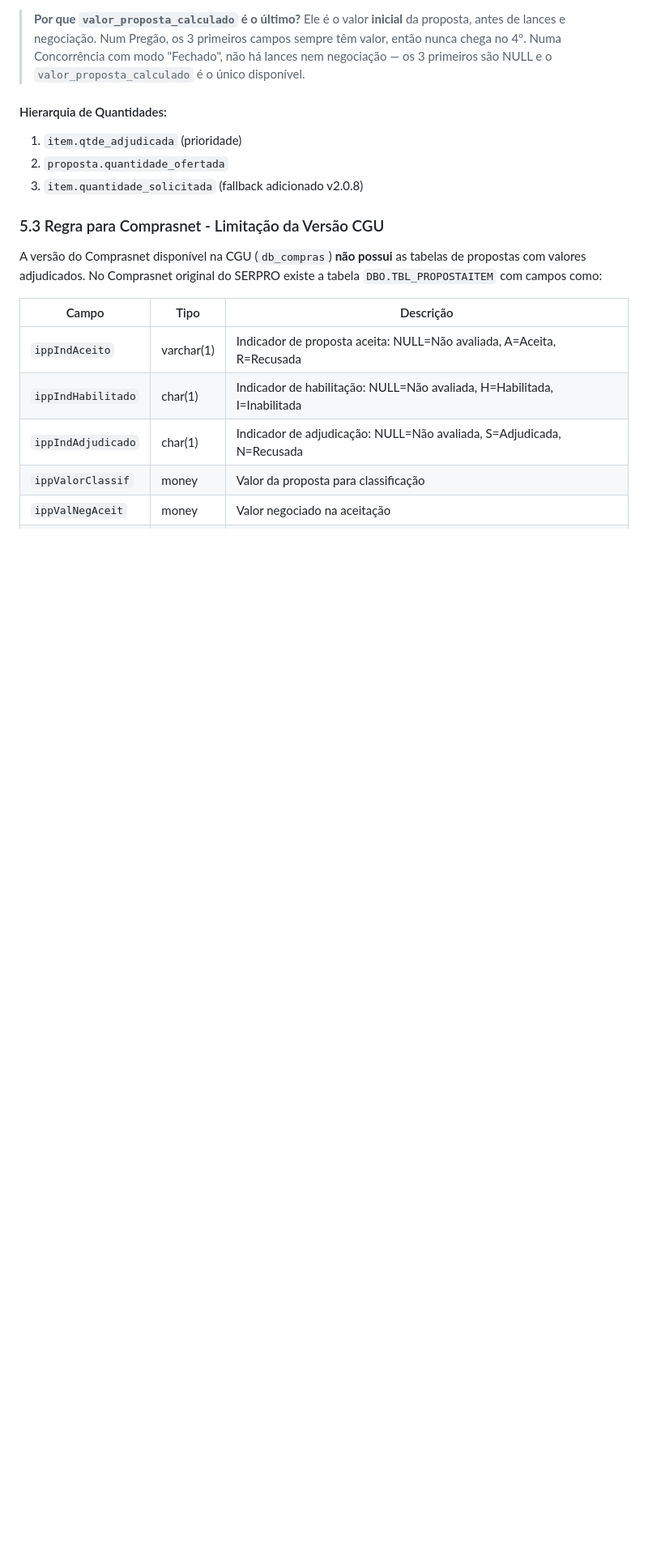
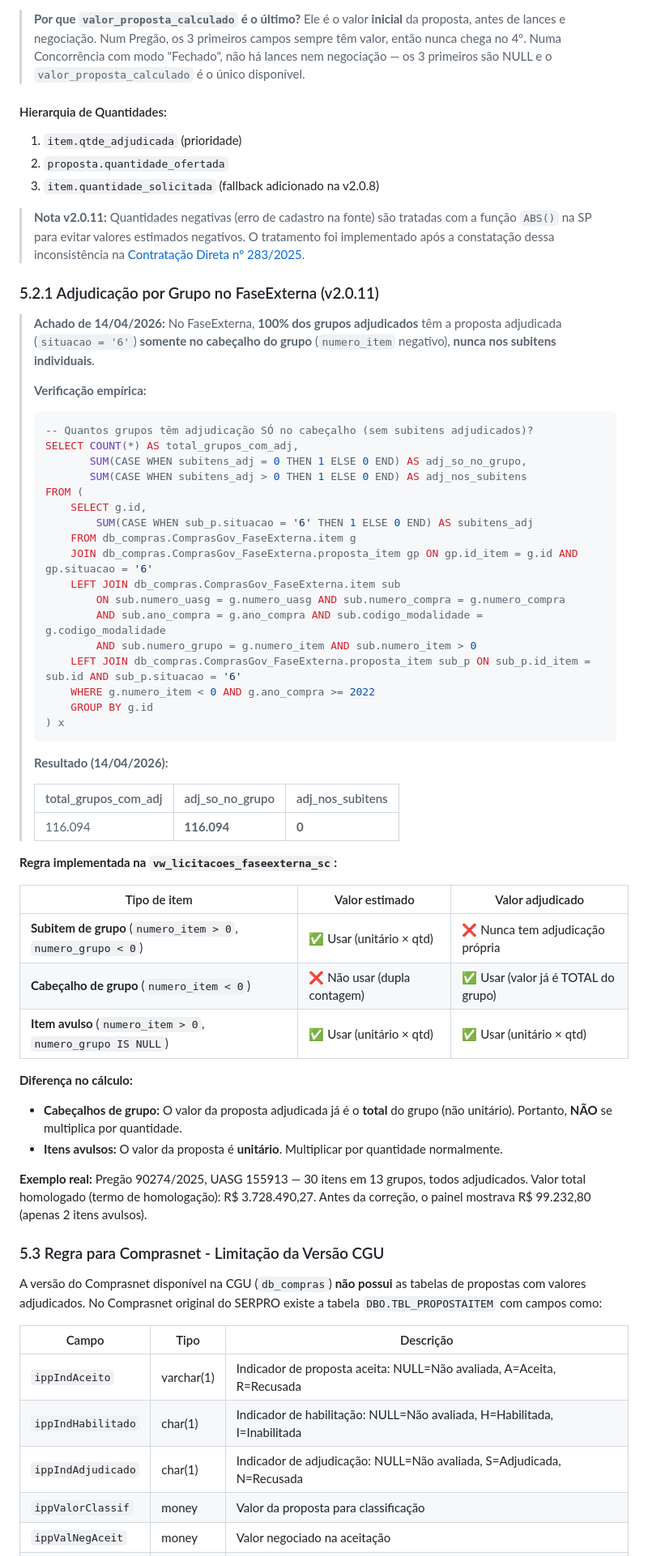
Before and after one commit to cgu-sc/monitor-docs, a Markdown page: REGRAS_DE_NEGOCIO.md, the part around one of its changes. Shown at 81% size. Drawn GitHub-style; blank space fills up the shorter version.

Commit message:
Atualização regra de negócio

````diff
--- a/REGRAS_DE_NEGOCIO.md
+++ b/REGRAS_DE_NEGOCIO.md
@@ -261,7 +261,53 @@ END
 #### Hierarquia de Quantidades:
 1. `item.qtde_adjudicada` (prioridade)
 2. `proposta.quantidade_ofertada`
-3. `item.quantidade_solicitada` (fallback adicionado v2.0.8)
+3. `item.quantidade_solicitada` (fallback adicionado na v2.0.8)
+
+> **Nota v2.0.11:** Quantidades negativas (erro de cadastro na fonte) são tratadas com a função `ABS()` na SP para evitar valores estimados negativos. O tratamento foi implementado após a constatação dessa inconsistência na [Contratação Direta nº 283/2025](https://pncp.gov.br/app/editais/83899526000182/2025/282).
+
+### 5.2.1 Adjudicação por Grupo no FaseExterna (v2.0.11)
+
+> **Achado de 14/04/2026:** No FaseExterna, **100% dos grupos adjudicados** têm a proposta adjudicada (`situacao = '6'`) **somente no cabeçalho do grupo** (`numero_item` negativo), **nunca nos subitens individuais**.
+>
+> **Verificação empírica:**
+> ```sql
+> -- Quantos grupos têm adjudicação SÓ no cabeçalho (sem subitens adjudicados)?
+> SELECT COUNT(*) AS total_grupos_com_adj,
+>        SUM(CASE WHEN subitens_adj = 0 THEN 1 ELSE 0 END) AS adj_so_no_grupo,
+>        SUM(CASE WHEN subitens_adj > 0 THEN 1 ELSE 0 END) AS adj_nos_subitens
+> FROM (
+>     SELECT g.id,
+>         SUM(CASE WHEN sub_p.situacao = '6' THEN 1 ELSE 0 END) AS subitens_adj
+>     FROM db_compras.ComprasGov_FaseExterna.item g
+>     JOIN db_compras.ComprasGov_FaseExterna.proposta_item gp ON gp.id_item = g.id AND gp.situacao = '6'
+>     LEFT JOIN db_compras.ComprasGov_FaseExterna.item sub
+>         ON sub.numero_uasg = g.numero_uasg AND sub.numero_compra = g.numero_compra
+>         AND sub.ano_compra = g.ano_compra AND sub.codigo_modalidade = g.codigo_modalidade
+>         AND sub.numero_grupo = g.numero_item AND sub.numero_item > 0
+>     LEFT JOIN db_compras.ComprasGov_FaseExterna.proposta_item sub_p ON sub_p.id_item = sub.id AND sub_p.situacao = '6'
+>     WHERE g.numero_item < 0 AND g.ano_compra >= 2022
+>     GROUP BY g.id
+> ) x
+> ```
+> **Resultado (14/04/2026):**
+>
+> | total_grupos_com_adj | adj_so_no_grupo | adj_nos_subitens |
+> |---|---|---|
+> | 116.094 | **116.094** | **0** |
+
+**Regra implementada na `vw_licitacoes_faseexterna_sc`:**
+
+| Tipo de item | Valor estimado | Valor adjudicado |
+|---|---|---|
+| **Subitem de grupo** (`numero_item > 0`, `numero_grupo < 0`) | ✅ Usar (unitário × qtd) | ❌ Nunca tem adjudicação própria |
+| **Cabeçalho de grupo** (`numero_item < 0`) | ❌ Não usar (dupla contagem) | ✅ Usar (valor já é TOTAL do grupo) |
+| **Item avulso** (`numero_item > 0`, `numero_grupo IS NULL`) | ✅ Usar (unitário × qtd) | ✅ Usar (unitário × qtd) |
+
+**Diferença no cálculo:**
+- **Cabeçalhos de grupo:** O valor da proposta adjudicada já é o **total** do grupo (não unitário). Portanto, **NÃO** se multiplica por quantidade.
+- **Itens avulsos:** O valor da proposta é **unitário**. Multiplicar por quantidade normalmente.
+
+**Exemplo real:** Pregão 90274/2025, UASG 155913 — 30 itens em 13 grupos, todos adjudicados. Valor total homologado (termo de homologação): R$ 3.728.490,27. Antes da correção, o painel mostrava R$ 99.232,80 (apenas 2 itens avulsos).
 
 ### 5.3 Regra para Comprasnet - Limitação da Versão CGU
 
````
Also changed, not shown: other parts of REGRAS_DE_NEGOCIO.md (+38 -15 lines).
